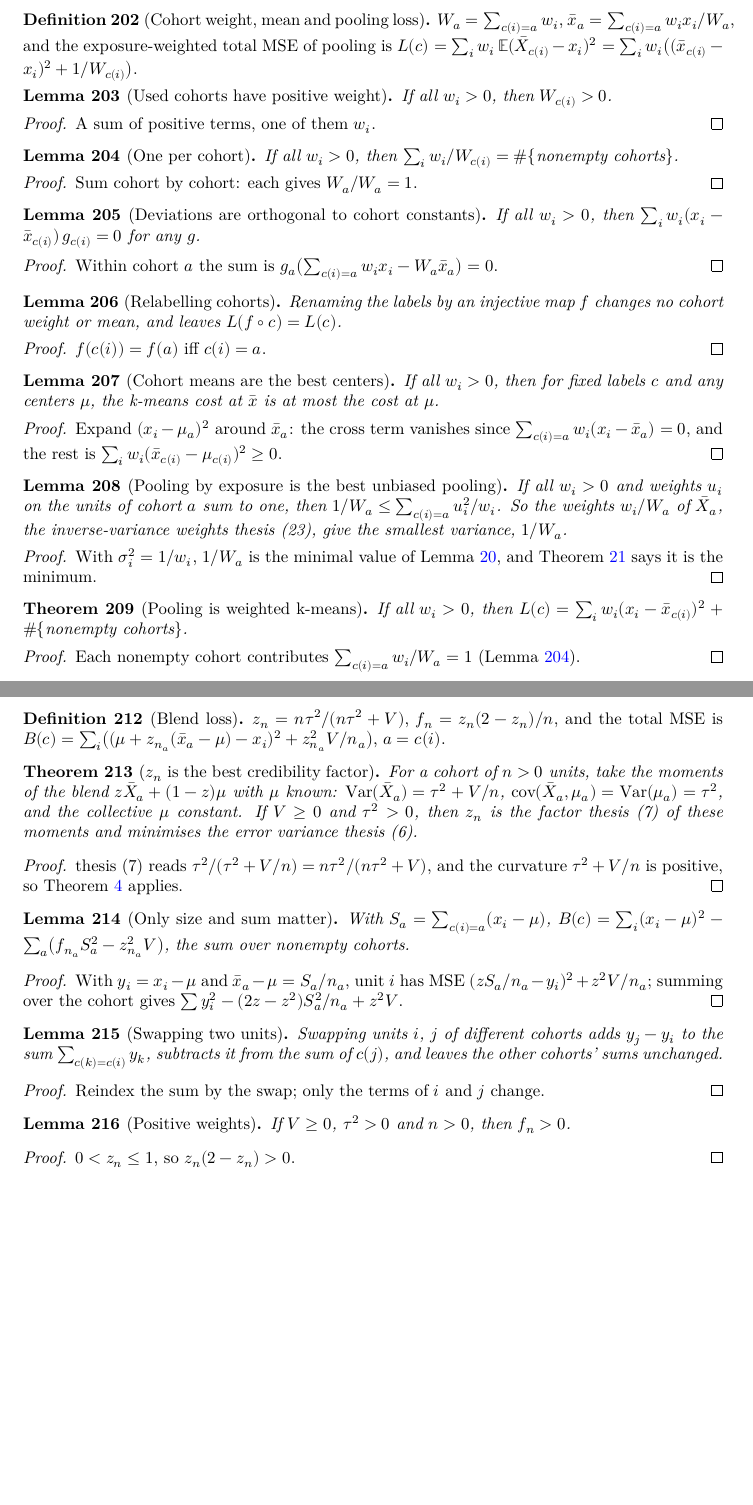
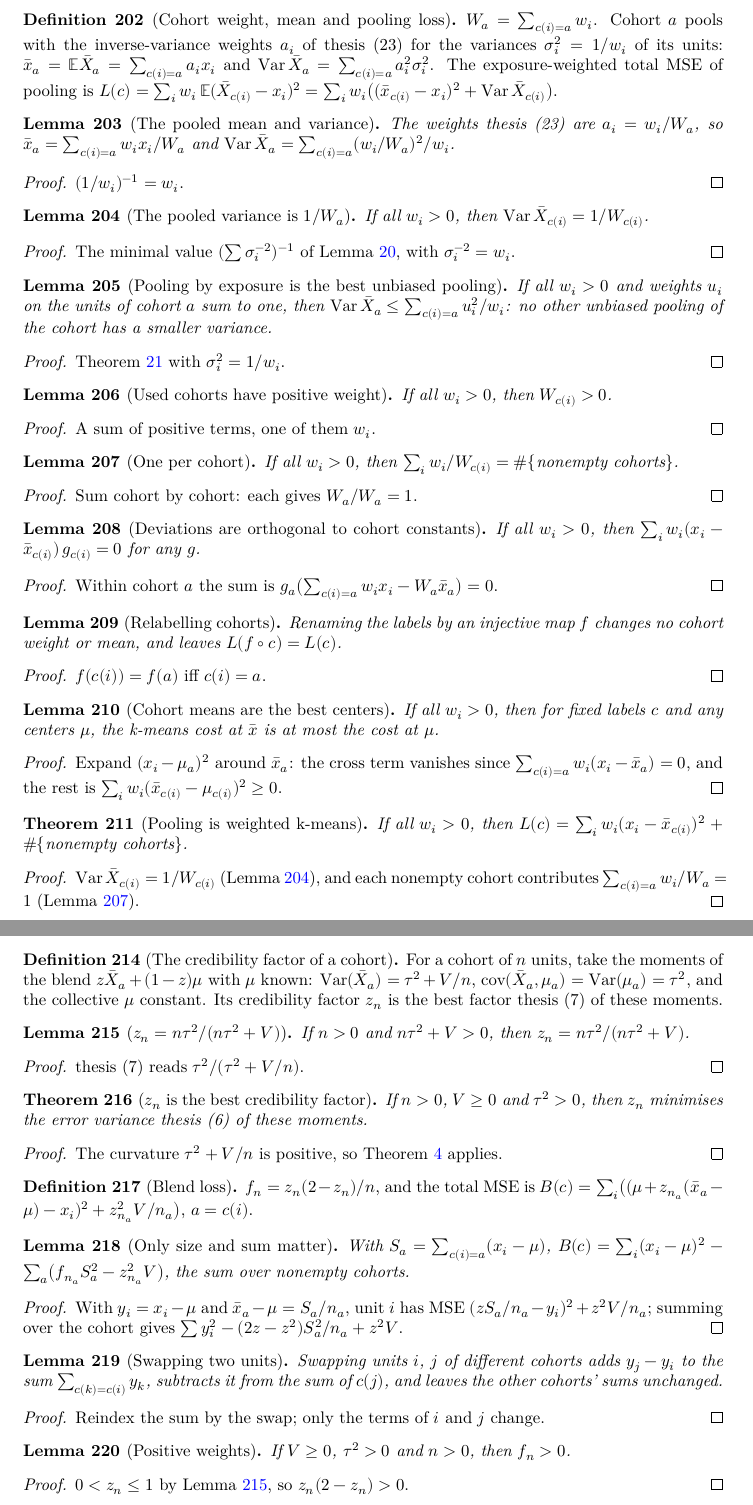
Before and after one commit to mikaelandblom-coder/credible-lean, a LaTeX thesis (blueprint/src/print.tex, which reads blueprint/src/content.tex): two parts of pages 37 and 38 of 38 before the commit and two parts of pages 37 and 38 of 39 after it, joined at a grey line, cut so that both start at the same text, the shorter picture padded with empty space. Compiled offline with XeLaTeX.

Commit message:
K-means bridge: build pooling on eq. (23) and the blend factor on eq. (7)
cohortMean and poolVar are defined with invVarWeight, sizeZ as bestZ of
sizeMoments; the interval theorems now run through the core.

Co-Authored-By: Claude Opus 5.5 <noreply@anthropic.com>
Claude-Session: https://claude.ai/code/session_01XPXm17WKJDyb3DbzaXygd5

```diff
--- a/blueprint/src/content.tex
+++ b/blueprint/src/content.tex
@@ -3163,14 +3163,57 @@ $\bar X_a = \sum_{c(i)=a} w_i X_i / W_a$, so $\mathbb E \bar X_a = \bar x_a$
 and $\operatorname{Var} \bar X_a = 1/W_a$.
 
 \begin{definition}[Cohort weight, mean and pooling loss]\label{def:poolLoss}
-  \lean{Credibility.cohortWeight, Credibility.cohortMean, Credibility.poolLoss}
-  \leanok
-  \uses{def:kmeansCost}
-  $W_a = \sum_{c(i)=a} w_i$, $\bar x_a = \sum_{c(i)=a} w_i x_i / W_a$, and
-  the exposure-weighted total MSE of pooling is
+  \lean{Credibility.cohortWeight, Credibility.cohortMean, Credibility.poolVar, Credibility.poolLoss}
+  \leanok
+  \uses{def:kmeansCost, def:invVarWeight}
+  $W_a = \sum_{c(i)=a} w_i$. Cohort $a$ pools with the inverse-variance
+  weights $a_i$ of \eqth{23} for the variances $\sigma_i^2 = 1/w_i$ of its
+  units: $\bar x_a = \mathbb E\bar X_a = \sum_{c(i)=a} a_i x_i$ and
+  $\Var \bar X_a = \sum_{c(i)=a} a_i^2 \sigma_i^2$. The exposure-weighted
+  total MSE of pooling is
   $L(c) = \sum_i w_i\,\mathbb E(\bar X_{c(i)} - x_i)^2
-  = \sum_i w_i\bigl((\bar x_{c(i)} - x_i)^2 + 1/W_{c(i)}\bigr)$.
-\end{definition}
+  = \sum_i w_i\bigl((\bar x_{c(i)} - x_i)^2 + \Var \bar X_{c(i)}\bigr)$.
+\end{definition}
+
+\begin{lemma}[The pooled mean and variance]\label{lem:cohortMean_eq}
+  \lean{Credibility.invVarWeight_cohort, Credibility.cohortMean_eq, Credibility.poolVar_eq_sum}
+  \leanok
+  \uses{def:poolLoss}
+  The weights \eqth{23} are $a_i = w_i / W_a$, so
+  $\bar x_a = \sum_{c(i)=a} w_i x_i / W_a$ and
+  $\Var \bar X_a = \sum_{c(i)=a} (w_i/W_a)^2 / w_i$.
+\end{lemma}
+\begin{proof}
+  \leanok
+  $(1/w_i)^{-1} = w_i$.
+\end{proof}
+
+\begin{lemma}[The pooled variance is $1/W_a$]\label{lem:poolVar_eq}
+  \lean{Credibility.poolVar_eq}
+  \leanok
+  \uses{def:poolLoss}
+  If all $w_i > 0$, then $\Var \bar X_{c(i)} = 1/W_{c(i)}$.
+\end{lemma}
+\begin{proof}
+  \leanok
+  \uses{lem:invVarWeight_value}
+  The minimal value $(\sum \sigma_i^{-2})^{-1}$ of
+  Lemma~\ref{lem:invVarWeight_value}, with $\sigma_i^{-2} = w_i$.
+\end{proof}
+
+\begin{lemma}[Pooling by exposure is the best unbiased pooling]\label{lem:poolVar_le}
+  \lean{Credibility.poolVar_le}
+  \leanok
+  \uses{def:poolLoss}
+  If all $w_i > 0$ and weights $u_i$ on the units of cohort $a$ sum to one,
+  then $\Var \bar X_a \le \sum_{c(i)=a} u_i^2 / w_i$: no other unbiased
+  pooling of the cohort has a smaller variance.
+\end{lemma}
+\begin{proof}
+  \leanok
+  \uses{thm:invVarWeight_optimal}
+  Theorem~\ref{thm:invVarWeight_optimal} with $\sigma_i^2 = 1/w_i$.
+\end{proof}
 
 \begin{lemma}[Used cohorts have positive weight]\label{lem:cohortWeight_pos}
   \lean{Credibility.cohortWeight_pos}
@@ -3204,7 +3247,7 @@ and $\operatorname{Var} \bar X_a = 1/W_a$.
 \end{lemma}
 \begin{proof}
   \leanok
-  \uses{lem:cohortWeight_pos}
+  \uses{lem:cohortWeight_pos, lem:cohortMean_eq}
   Within cohort $a$ the sum is $g_a\bigl(\sum_{c(i)=a} w_i x_i - W_a \bar x_a\bigr) = 0$.
 \end{proof}
 
@@ -3235,23 +3279,6 @@ and $\operatorname{Var} \bar X_a = 1/W_a$.
   $\sum_i w_i (\bar x_{c(i)} - \mu_{c(i)})^2 \ge 0$.
 \end{proof}
 
-\begin{lemma}[Pooling by exposure is the best unbiased pooling]\label{lem:cohortWeight_inv_le}
-  \lean{Credibility.cohortWeight_inv_le}
-  \leanok
-  \uses{def:poolLoss, def:invVarWeight}
-  If all $w_i > 0$ and weights $u_i$ on the units of cohort $a$ sum to one,
-  then $1/W_a \le \sum_{c(i)=a} u_i^2 / w_i$. So the weights $w_i/W_a$ of
-  $\bar X_a$, the inverse-variance weights \eqth{23}, give the smallest
-  variance, $1/W_a$.
-\end{lemma}
-\begin{proof}
-  \leanok
-  \uses{lem:invVarWeight_value, thm:invVarWeight_optimal}
-  With $\sigma_i^2 = 1/w_i$, $1/W_a$ is the minimal value of
-  Lemma~\ref{lem:invVarWeight_value}, and Theorem~\ref{thm:invVarWeight_optimal}
-  says it is the minimum.
-\end{proof}
-
 \begin{theorem}[Pooling is weighted k-means]\label{thm:pool_mse_eq_kmeansCost}
   \lean{Credibility.pool_mse_eq_kmeansCost}
   \leanok
@@ -3261,8 +3288,9 @@ and $\operatorname{Var} \bar X_a = 1/W_a$.
 \end{theorem}
 \begin{proof}
   \leanok
-  \uses{lem:sum_div_cohortWeight}
-  Each nonempty cohort contributes $\sum_{c(i)=a} w_i / W_a = 1$
+  \uses{lem:sum_div_cohortWeight, lem:poolVar_eq}
+  $\Var \bar X_{c(i)} = 1/W_{c(i)}$ (Lemma~\ref{lem:poolVar_eq}), and each
+  nonempty cohort contributes $\sum_{c(i)=a} w_i / W_a = 1$
   (Lemma~\ref{lem:sum_div_cohortWeight}).
 \end{proof}
 
@@ -3313,32 +3341,50 @@ $\operatorname{Var} \bar X_a = V/n_a$), and each unit is predicted by the
 blend $\mu + z_a(\bar X_a - \mu)$ with $\mu$, $\tau^2$ known. K-means does
 not apply, but a swap argument does.
 
+\begin{definition}[The credibility factor of a cohort]\label{def:sizeZ}
+  \lean{Credibility.sizeMoments, Credibility.sizeZ}
+  \leanok
+  \uses{def:bestZ}
+  For a cohort of $n$ units, take the moments of the blend
+  $z\bar X_a + (1-z)\mu$ with $\mu$ known: $\Var(\bar X_a) = \tau^2 + V/n$,
+  $\cov(\bar X_a, \mu_a) = \Var(\mu_a) = \tau^2$, and the collective $\mu$
+  constant. Its credibility factor $z_n$ is the best factor \eqth{7} of
+  these moments.
+\end{definition}
+
+\begin{lemma}[$z_n = n\tau^2/(n\tau^2 + V)$]\label{lem:sizeZ_eq}
+  \lean{Credibility.sizeZ_eq}
+  \leanok
+  \uses{def:sizeZ}
+  If $n > 0$ and $n\tau^2 + V > 0$, then $z_n = n\tau^2/(n\tau^2 + V)$.
+\end{lemma}
+\begin{proof}
+  \leanok
+  \eqth{7} reads $\tau^2/(\tau^2 + V/n)$.
+\end{proof}
+
+\begin{theorem}[$z_n$ is the best credibility factor]\label{thm:sizeZ_optimal}
+  \lean{Credibility.sizeZ_optimal}
+  \leanok
+  \uses{def:sizeZ}
+  If $n > 0$, $V \ge 0$ and $\tau^2 > 0$, then $z_n$ minimises the error
+  variance \eqth{6} of these moments.
+\end{theorem}
+\begin{proof}
+  \leanok
+  \uses{thm:bestZ_optimal}
+  The curvature $\tau^2 + V/n$ is positive, so
+  Theorem~\ref{thm:bestZ_optimal} applies.
+\end{proof}
+
 \begin{definition}[Blend loss]\label{def:blendLoss}
-  \lean{Credibility.sizeZ, Credibility.blendLoss, Credibility.blendGain, Credibility.blendF}
-  \leanok
-  \uses{def:poolLoss}
-  $z_n = n\tau^2/(n\tau^2 + V)$, $f_n = z_n(2 - z_n)/n$, and the total MSE is
+  \lean{Credibility.blendLoss, Credibility.blendGain, Credibility.blendF}
+  \leanok
+  \uses{def:poolLoss, def:sizeZ}
+  $f_n = z_n(2 - z_n)/n$, and the total MSE is
   $B(c) = \sum_i \bigl((\mu + z_{n_a}(\bar x_a - \mu) - x_i)^2 + z_{n_a}^2 V/n_a\bigr)$,
   $a = c(i)$.
 \end{definition}
-
-\begin{theorem}[$z_n$ is the best credibility factor]\label{thm:sizeZ_optimal}
-  \lean{Credibility.sizeMoments, Credibility.sizeZ_eq_bestZ, Credibility.sizeZ_optimal}
-  \leanok
-  \uses{def:blendLoss, def:bestZ}
-  For a cohort of $n > 0$ units, take the moments of the blend
-  $z\bar X_a + (1-z)\mu$ with $\mu$ known: $\Var(\bar X_a) = \tau^2 + V/n$,
-  $\cov(\bar X_a, \mu_a) = \Var(\mu_a) = \tau^2$, and the collective $\mu$
-  constant. If $V \ge 0$ and $\tau^2 > 0$, then $z_n$ is the factor
-  \eqth{7} of these moments and minimises the error variance \eqth{6}.
-\end{theorem}
-\begin{proof}
-  \leanok
-  \uses{thm:bestZ_optimal}
-  \eqth{7} reads $\tau^2/(\tau^2 + V/n) = n\tau^2/(n\tau^2 + V)$, and the
-  curvature $\tau^2 + V/n$ is positive, so Theorem~\ref{thm:bestZ_optimal}
-  applies.
-\end{proof}
 
 \begin{lemma}[Only size and sum matter]\label{lem:blendLoss_eq}
   \lean{Credibility.blendLoss_eq}
@@ -3350,7 +3396,7 @@ not apply, but a swap argument does.
 \end{lemma}
 \begin{proof}
   \leanok
-  \uses{lem:cohortWeight_pos}
+  \uses{lem:cohortWeight_pos, lem:cohortMean_eq}
   With $y_i = x_i - \mu$ and $\bar x_a - \mu = S_a/n_a$, unit $i$ has MSE
   $(z S_a/n_a - y_i)^2 + z^2V/n_a$; summing over the cohort gives
   $\sum y_i^2 - (2z - z^2) S_a^2/n_a + z^2 V$.
@@ -3376,7 +3422,8 @@ not apply, but a swap argument does.
 \end{lemma}
 \begin{proof}
   \leanok
-  $0 < z_n \le 1$, so $z_n(2 - z_n) > 0$.
+  \uses{lem:sizeZ_eq}
+  $0 < z_n \le 1$ by Lemma~\ref{lem:sizeZ_eq}, so $z_n(2 - z_n) > 0$.
 \end{proof}
 
 \begin{lemma}[Swap formula]\label{lem:blendLoss_swap}
```
Also changed, not shown: PROGRESS.md (+8 -4 lines), notes/kmeans-bridge.md (+7 -4 lines), blueprint/src/content.tex (1 more changed lines), 1 other file.
